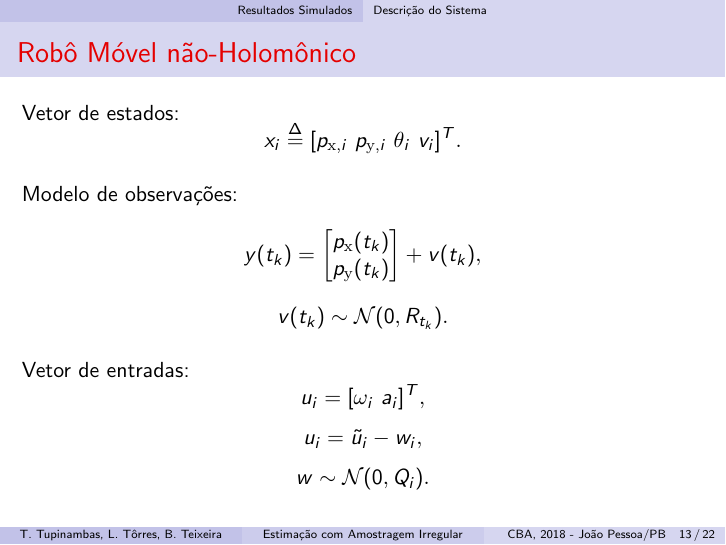
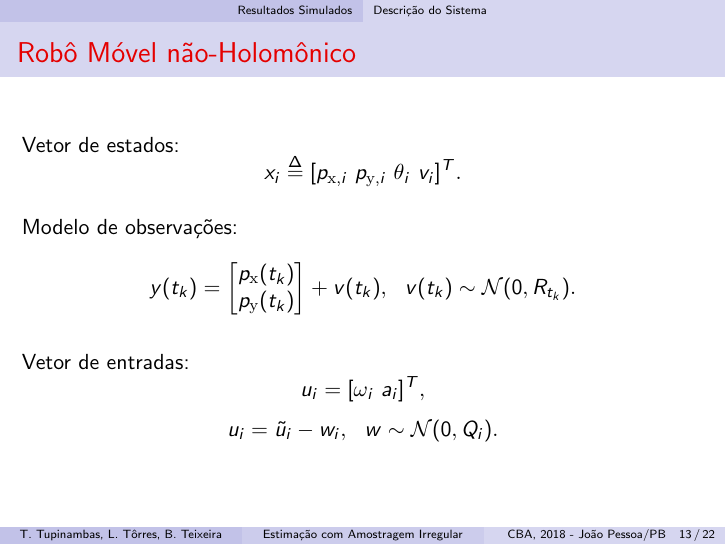
Before and after one commit to tatatupi/cba2018-presentation, LaTeX slides (Taiguara_cba2018.tex): page 22 of 33. Compiled offline with pdfLaTeX.

Commit message:
unknown changes

```diff
--- a/Taiguara_cba2018.tex
+++ b/Taiguara_cba2018.tex
@@ -642,11 +641,9 @@ em que:
 	\begin{bmatrix}
 	p_{\textrm{x}}(t_k) \\
 	p_{\textrm{y}}(t_k)
-	\end{bmatrix}+v(t_k),
+	\end{bmatrix}+v(t_k), \  \ v(t_k) \sim \mathcal{N} (0,R_{t_k}).
 	\end{equation*}
-	\begin{equation*}
-	v(t_k) \sim \mathcal{N} (0,R_{t_k}).
-	\end{equation*}
+
 
 	\vspace{0.25cm}
 	Vetor de entradas:
```
Also changed, not shown: Taiguara_cba2018.pdf (added), Taiguara_cba2018.tex (6 more changed lines), 15 other files.
